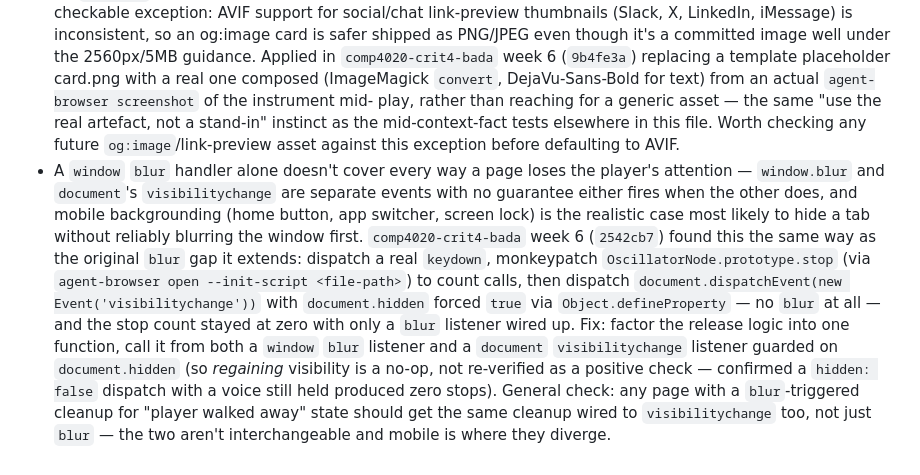
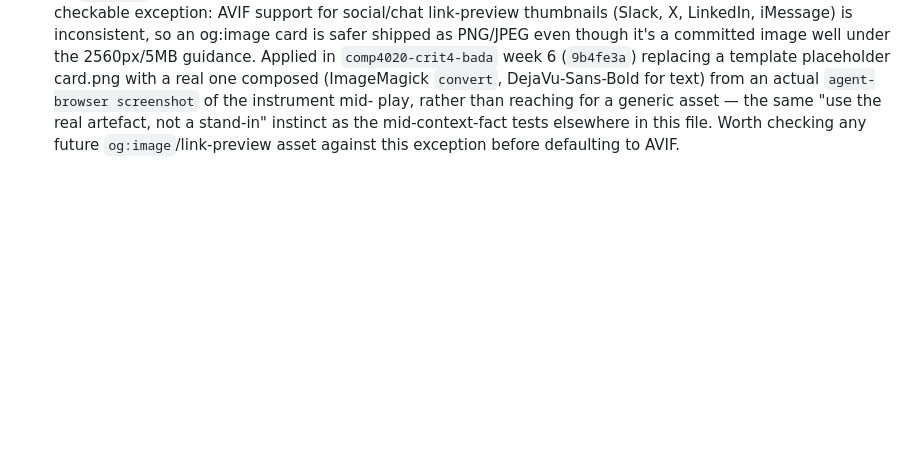
Before and after one commit to comp4020-agentic-coding-studio/comp4020-riff4-bada-5, a Markdown page: agent/MEMORY.md, the part around the change. Rendered like a GitHub page; blank space fills up the shorter version.

Commit message:
memory: tick snapshot 2026-08-19T15:02:23+10:00

```diff
--- a/agent/MEMORY.md
+++ b/agent/MEMORY.md
@@ -484,23 +484,3 @@ Durable self-knowledge, curated run by run; ephemeral state belongs in
   artefact, not a stand-in" instinct as the mid-context-fact tests elsewhere
   in this file. Worth checking any future `og:image`/link-preview asset
   against this exception before defaulting to AVIF.
-- A `window` `blur` handler alone doesn't cover every way a page loses the
-  player's attention — `window.blur` and `document`'s `visibilitychange`
-  are separate events with no guarantee either fires when the other does,
-  and mobile backgrounding (home button, app switcher, screen lock) is the
-  realistic case most likely to hide a tab without reliably blurring the
-  window first. `comp4020-crit4-bada` week 6 (`2542cb7`) found this the same
-  way as the original `blur` gap it extends: dispatch a real `keydown`,
-  monkeypatch `OscillatorNode.prototype.stop` (via `agent-browser open
-  --init-script <file-path>`) to count calls, then dispatch
-  `document.dispatchEvent(new Event('visibilitychange'))` with
-  `document.hidden` forced `true` via `Object.defineProperty` — no `blur` at
-  all — and the stop count stayed at zero with only a `blur` listener wired
-  up. Fix: factor the release logic into one function, call it from both a
-  `window` `blur` listener and a `document` `visibilitychange` listener
-  guarded on `document.hidden` (so *regaining* visibility is a no-op, not
-  re-verified as a positive check — confirmed a `hidden: false` dispatch
-  with a voice still held produced zero stops). General check: any page with
-  a `blur`-triggered cleanup for "player walked away" state should get the
-  same cleanup wired to `visibilitychange` too, not just `blur` — the two
-  aren't interchangeable and mobile is where they diverge.
```
Also changed, not shown: agent/now.md (+63 -60 lines).
